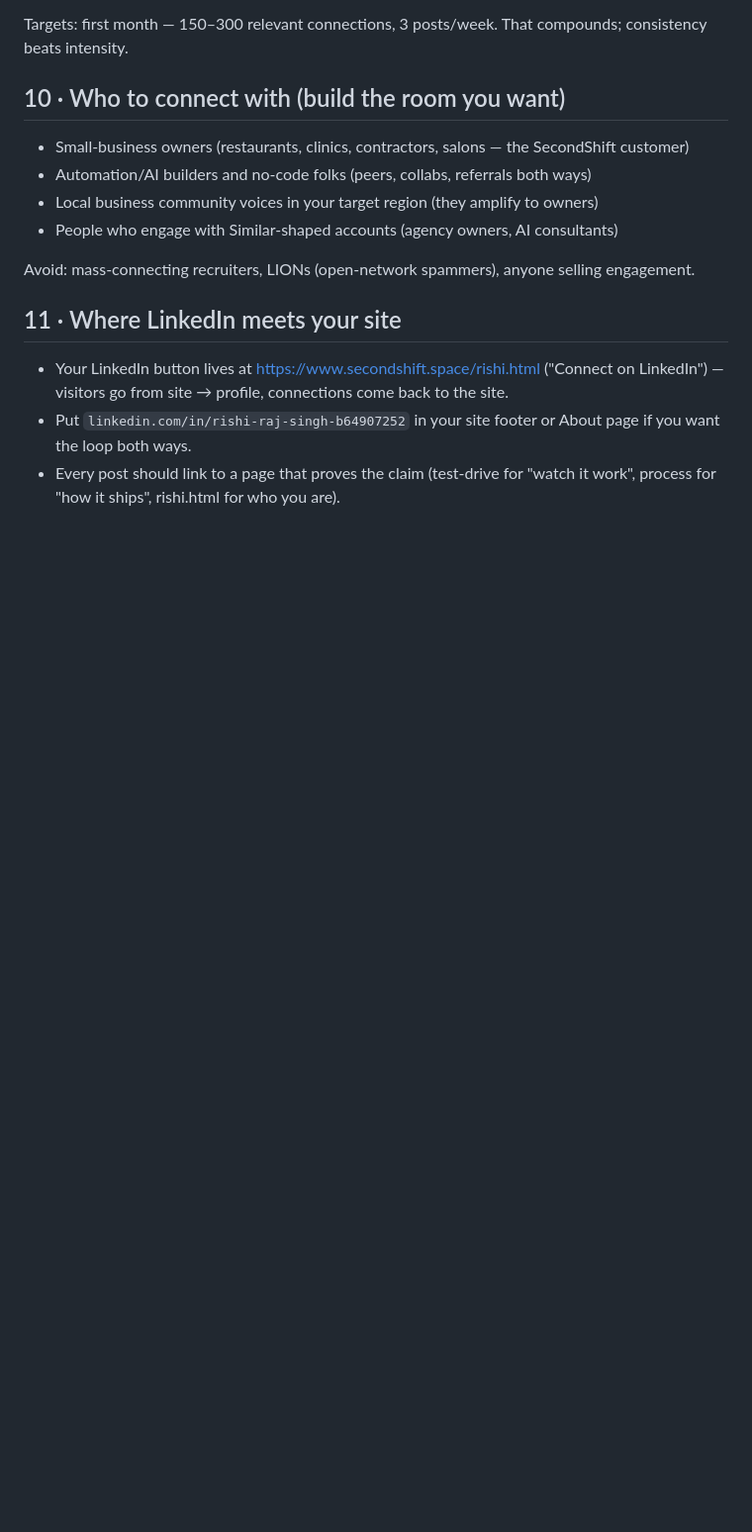
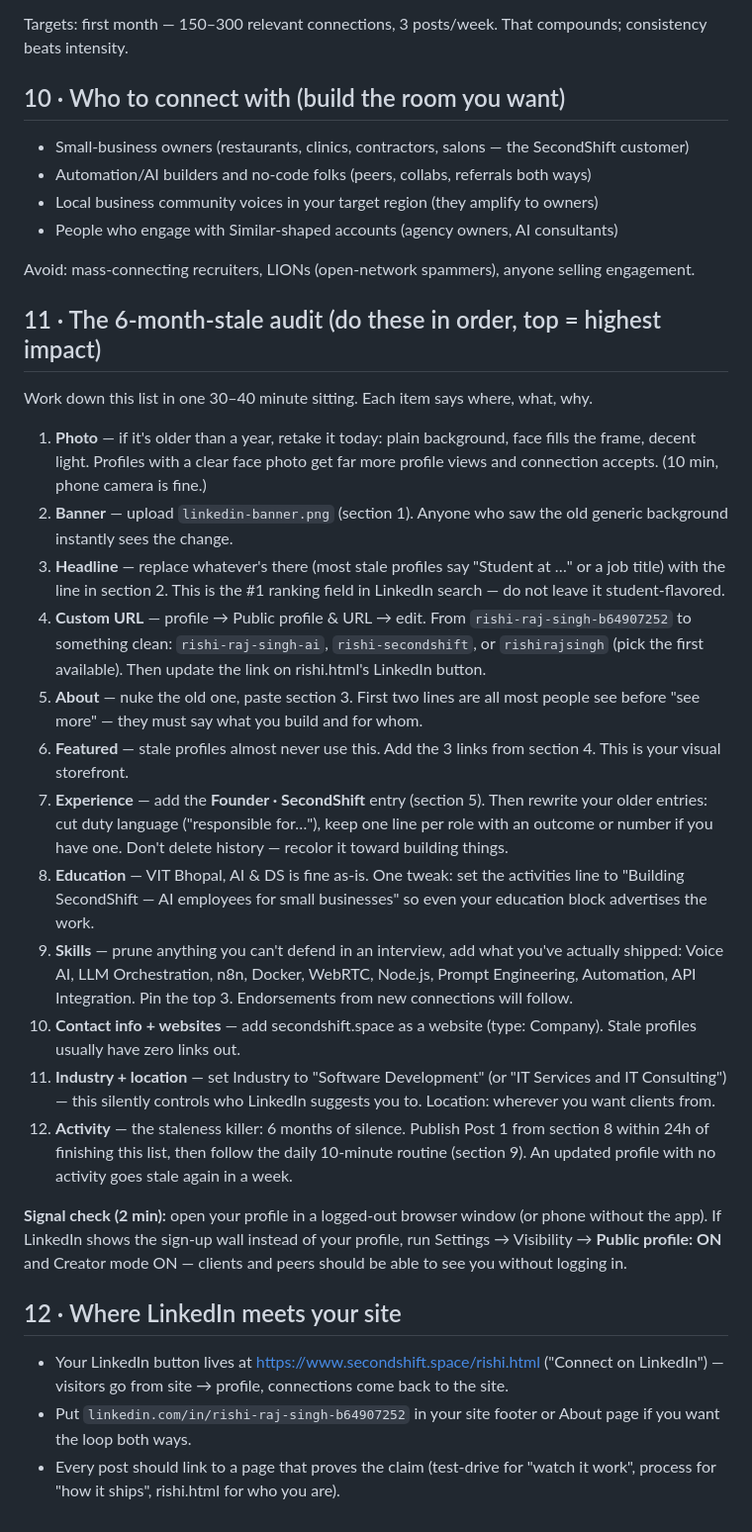
Before and after one commit to WITCHER0701/secondshift, a Markdown page: LINKEDIN-KIT.md, the part around the change. Shown at 99% size. GitHub-like rendering; blank space fills up the shorter version.

Commit message:
Add 6-month-stale profile audit to the LinkedIn kit
Ordered, highest-impact-first checklist: photo, banner, headline, custom URL,
about, featured, experience rewrite, education tweak, skills pruning, contact
links, industry/location, and the activity restart — plus the logged-out
public-visibility signal check.

🤖 Generated with Codebuff
Co-Authored-By: Codebuff <noreply@codebuff.com>

```diff
--- a/LINKEDIN-KIT.md
+++ b/LINKEDIN-KIT.md
@@ -124,7 +124,26 @@ Targets: first month — 150–300 relevant connections, 3 posts/week. That comp
 
 Avoid: mass-connecting recruiters, LIONs (open-network spammers), anyone selling engagement.
 
-## 11 · Where LinkedIn meets your site
+## 11 · The 6-month-stale audit (do these in order, top = highest impact)
+
+Work down this list in one 30–40 minute sitting. Each item says where, what, why.
+
+1. **Photo** — if it's older than a year, retake it today: plain background, face fills the frame, decent light. Profiles with a clear face photo get far more profile views and connection accepts. (10 min, phone camera is fine.)
+2. **Banner** — upload `linkedin-banner.png` (section 1). Anyone who saw the old generic background instantly sees the change.
+3. **Headline** — replace whatever's there (most stale profiles say "Student at …" or a job title) with the line in section 2. This is the #1 ranking field in LinkedIn search — do not leave it student-flavored.
+4. **Custom URL** — profile → Public profile & URL → edit. From `rishi-raj-singh-b64907252` to something clean: `rishi-raj-singh-ai`, `rishi-secondshift`, or `rishirajsingh` (pick the first available). Then update the link on rishi.html's LinkedIn button.
+5. **About** — nuke the old one, paste section 3. First two lines are all most people see before "see more" — they must say what you build and for whom.
+6. **Featured** — stale profiles almost never use this. Add the 3 links from section 4. This is your visual storefront.
+7. **Experience** — add the **Founder · SecondShift** entry (section 5). Then rewrite your older entries: cut duty language ("responsible for…"), keep one line per role with an outcome or number if you have one. Don't delete history — recolor it toward building things.
+8. **Education** — VIT Bhopal, AI & DS is fine as-is. One tweak: set the activities line to "Building SecondShift — AI employees for small businesses" so even your education block advertises the work.
+9. **Skills** — prune anything you can't defend in an interview, add what you've actually shipped: Voice AI, LLM Orchestration, n8n, Docker, WebRTC, Node.js, Prompt Engineering, Automation, API Integration. Pin the top 3. Endorsements from new connections will follow.
+10. **Contact info + websites** — add secondshift.space as a website (type: Company). Stale profiles usually have zero links out.
+11. **Industry + location** — set Industry to "Software Development" (or "IT Services and IT Consulting") — this silently controls who LinkedIn suggests you to. Location: wherever you want clients from.
+12. **Activity** — the staleness killer: 6 months of silence. Publish Post 1 from section 8 within 24h of finishing this list, then follow the daily 10-minute routine (section 9). An updated profile with no activity goes stale again in a week.
+
+**Signal check (2 min):** open your profile in a logged-out browser window (or phone without the app). If LinkedIn shows the sign-up wall instead of your profile, run Settings → Visibility → **Public profile: ON** and Creator mode ON — clients and peers should be able to see you without logging in.
+
+## 12 · Where LinkedIn meets your site
 
 - Your LinkedIn button lives at https://www.secondshift.space/rishi.html ("Connect on LinkedIn") — visitors go from site → profile, connections come back to the site.
 - Put `linkedin.com/in/rishi-raj-singh-b64907252` in your site footer or About page if you want the loop both ways.
```
